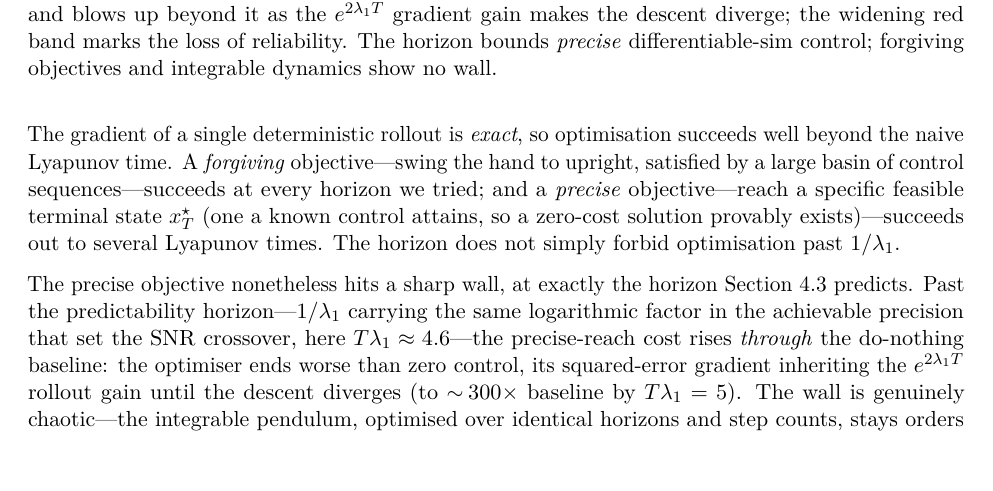
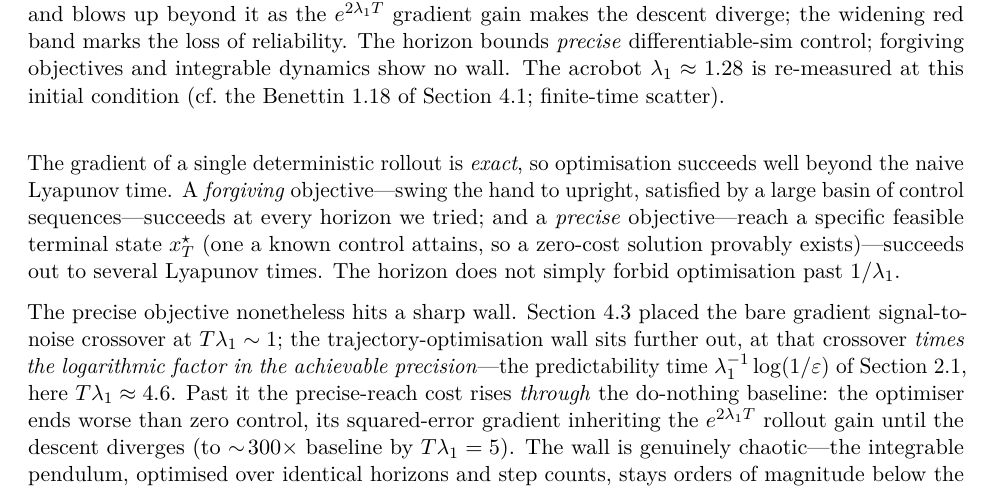
Before and after one commit to benjquant/PredictabilityHorizon, a LaTeX paper (writeup/paper.tex): part of page 10 of 17, cut so that both start at the same text. Compiled offline with pdfLaTeX.

Commit message:
docs(writeup): final-review fixes — distinguish §4.3 SNR crossover from §4.4 log-factor wall; λ₁ provenance note; tighten failure test; trim fast-mode grid

```diff
--- a/writeup/paper.tex
+++ b/writeup/paper.tex
@@ -385,10 +385,11 @@ a specific feasible terminal state $x_T^\star$ (one a known control attains, so
 provably exists)---succeeds out to several Lyapunov times. The horizon does not simply forbid
 optimisation past $1/\lambda_1$.
 
-The precise objective nonetheless hits a sharp wall, at exactly the horizon Section~\ref{sec:A-horizon}
-predicts. Past the predictability horizon---$1/\lambda_1$ carrying the same logarithmic factor in the
-achievable precision that set the SNR crossover, here $T\lambda_1\approx4.6$---the precise-reach cost
-rises \emph{through} the do-nothing baseline: the optimiser ends worse than zero control, its
+The precise objective nonetheless hits a sharp wall. Section~\ref{sec:A-horizon} placed the bare
+gradient signal-to-noise crossover at $T\lambda_1\sim1$; the trajectory-optimisation wall sits further
+out, at that crossover \emph{times the logarithmic factor in the achievable precision}---the
+predictability time $\lambda_1^{-1}\log(1/\varepsilon)$ of Section~\ref{sec:bg-lyapunov}, here
+$T\lambda_1\approx4.6$. Past it the precise-reach cost rises \emph{through} the do-nothing baseline: the optimiser ends worse than zero control, its
 squared-error gradient inheriting the $e^{2\lambda_1 T}$ rollout gain until the descent diverges (to
 $\sim\!300\times$ baseline by $T\lambda_1=5$). The wall is genuinely chaotic---the integrable pendulum,
 optimised over identical horizons and step counts, stays orders of magnitude below the baseline
@@ -406,7 +407,8 @@ and to objectives that demand precision.
   ($1/\lambda_1$ up to the logarithmic factor of Section~\ref{sec:A-horizon}) and blows up beyond it as
   the $e^{2\lambda_1 T}$ gradient gain makes the descent diverge; the widening red band marks the loss
   of reliability. The horizon bounds \emph{precise} differentiable-sim control; forgiving objectives
-  and integrable dynamics show no wall.}
+  and integrable dynamics show no wall. The acrobot $\lambda_1\approx1.28$ is re-measured at this
+  initial condition (cf.\ the Benettin $1.18$ of Section~\ref{sec:A-law}; finite-time scatter).}
   \label{fig:trajopt}
 \end{figure}
 
```
Also changed, not shown: writeup/paper.pdf, 2 other files.
